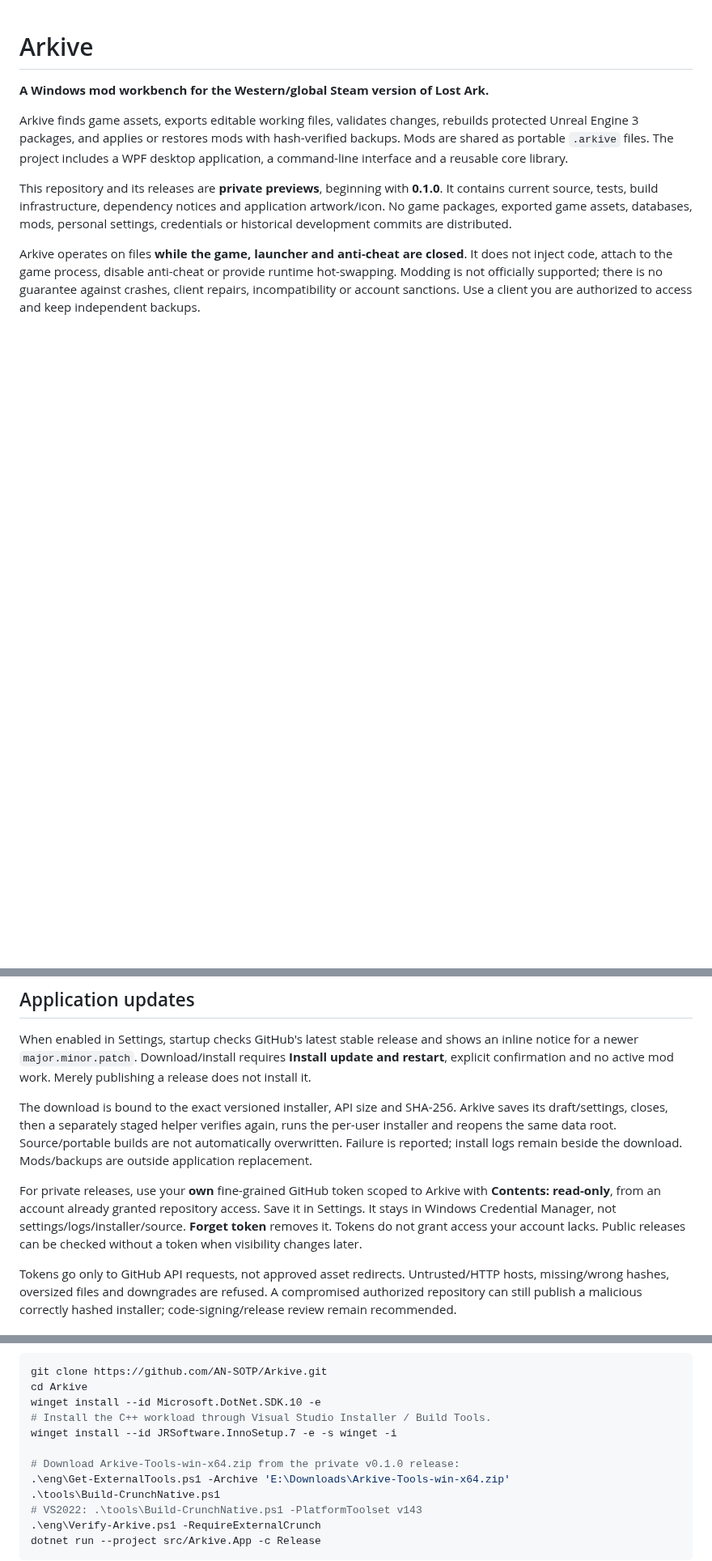
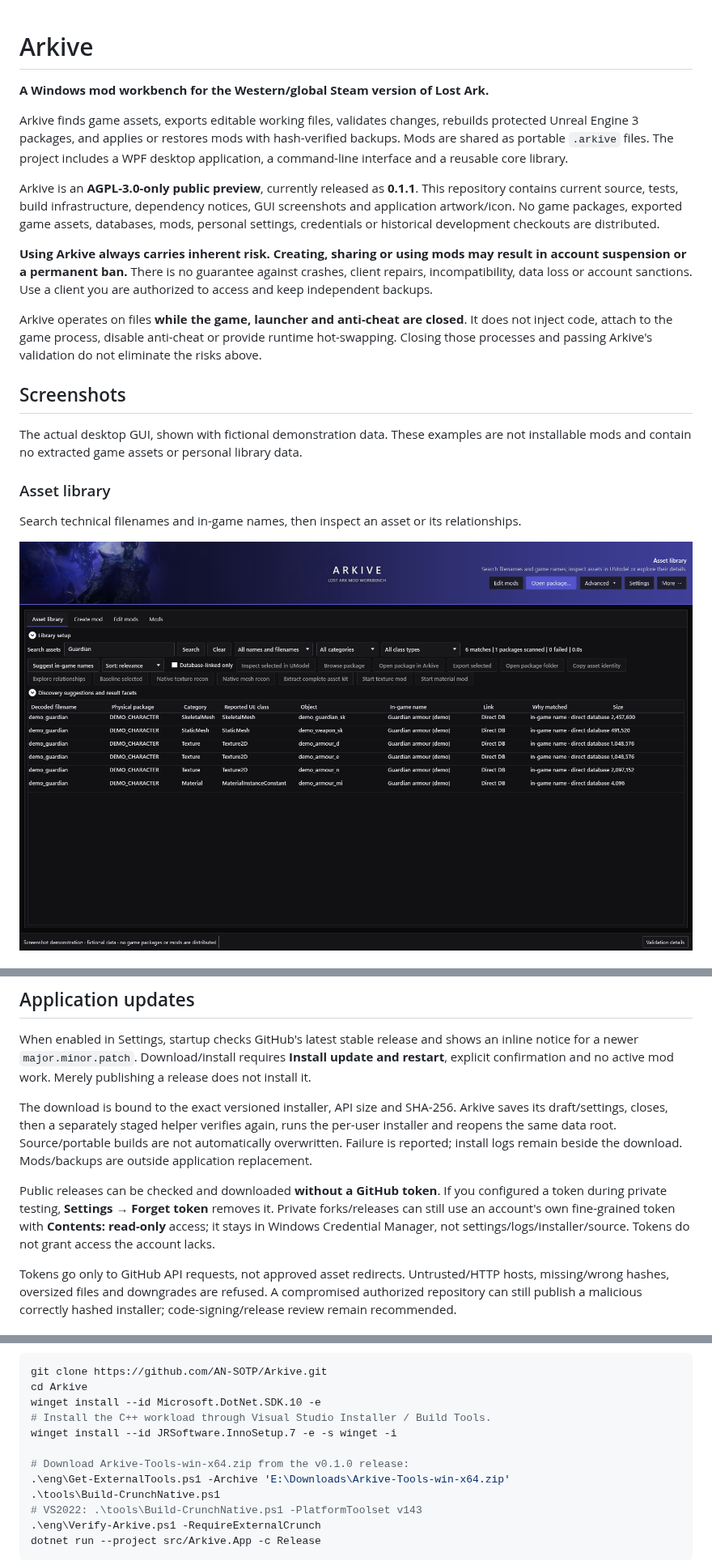
Before and after one commit to AN-SOTP/Arkive, a Markdown page: README.md, 3 parts joined by grey strips. Shown at 81% size. Drawn GitHub-style; pictures changed too: docs/screenshots/asset-library.png (added); blank space fills up the shorter version.

Commit message:
docs: add public GUI gallery and inherent-risk notice

```diff
--- a/README.md
+++ b/README.md
@@ -4,6 +4,19 @@
 
 Arkive finds game assets, exports editable working files, validates changes, rebuilds protected Unreal Engine 3 packages, and applies or restores mods with hash-verified backups. Mods are shared as portable `.arkive` files. The project includes a WPF desktop application, a command-line interface and a reusable core library.
 
-This repository and its releases are **private previews**, beginning with **0.1.0**. It contains current source, tests, build infrastructure, dependency notices and application artwork/icon. No game packages, exported game assets, databases, mods, personal settings, credentials or historical development commits are distributed.
+Arkive is an **AGPL-3.0-only public preview**, currently released as **0.1.1**. This repository contains current source, tests, build infrastructure, dependency notices, GUI screenshots and application artwork/icon. No game packages, exported game assets, databases, mods, personal settings, credentials or historical development checkouts are distributed.
 
-Arkive operates on files **while the game, launcher and anti-cheat are closed**. It does not inject code, attach to the game process, disable anti-cheat or provide runtime hot-swapping. Modding is not officially supported; there is no guarantee against crashes, client repairs, incompatibility or account sanctions. Use a client you are authorized to access and keep independent backups.
+**Using Arkive always carries inherent risk. Creating, sharing or using mods may result in account suspension or a permanent ban.** There is no guarantee against crashes, client repairs, incompatibility, data loss or account sanctions. Use a client you are authorized to access and keep independent backups.
+
+Arkive operates on files **while the game, launcher and anti-cheat are closed**. It does not inject code, attach to the game process, disable anti-cheat or provide runtime hot-swapping. Closing those processes and passing Arkive's validation do not eliminate the risks above.
+
+## Screenshots
+
+The actual desktop GUI, shown with fictional demonstration data. These examples are not installable mods and contain no extracted game assets or personal library data.
+
+### Asset library
+
+Search technical filenames and in-game names, then inspect an asset or its relationships.
+
+![Arkive asset library with demonstration search results](docs/screenshots/asset-library.png)
+
@@ -222,7 +246,7 @@ When enabled in Settings, startup checks GitHub's latest stable release and show
 
 The download is bound to the exact versioned installer, API size and SHA-256. Arkive saves its draft/settings, closes, then a separately staged helper verifies again, runs the per-user installer and reopens the same data root. Source/portable builds are not automatically overwritten. Failure is reported; install logs remain beside the download. Mods/backups are outside application replacement.
 
-For private releases, use your **own** fine-grained GitHub token scoped to Arkive with **Contents: read-only**, from an account already granted repository access. Save it in Settings. It stays in Windows Credential Manager, not settings/logs/installer/source. **Forget token** removes it. Tokens do not grant access your account lacks. Public releases can be checked without a token when visibility changes later.
+Public releases can be checked and downloaded **without a GitHub token**. If you configured a token during private testing, **Settings → Forget token** removes it. Private forks/releases can still use an account's own fine-grained token with **Contents: read-only** access; it stays in Windows Credential Manager, not settings/logs/installer/source. Tokens do not grant access the account lacks.
 
 Tokens go only to GitHub API requests, not approved asset redirects. Untrusted/HTTP hosts, missing/wrong hashes, oversized files and downgrades are refused. A compromised authorized repository can still publish a malicious correctly hashed installer; code-signing/release review remain recommended.
 
@@ -239,7 +263,7 @@ winget install --id Microsoft.DotNet.SDK.10 -e
 # Install the C++ workload through Visual Studio Installer / Build Tools.
 winget install --id JRSoftware.InnoSetup.7 -e -s winget -i
 
-# Download Arkive-Tools-win-x64.zip from the private v0.1.0 release:
+# Download Arkive-Tools-win-x64.zip from the v0.1.0 release:
 .\eng\Get-ExternalTools.ps1 -Archive 'E:\Downloads\Arkive-Tools-win-x64.zip'
 .\tools\Build-CrunchNative.ps1
 # VS2022: .\tools\Build-CrunchNative.ps1 -PlatformToolset v143
```
Also changed, not shown: other parts of README.md (+15 -15 lines), docs/screenshots/edit-mods.png (added), docs/screenshots/mod-library.png (added), 4 other files.
